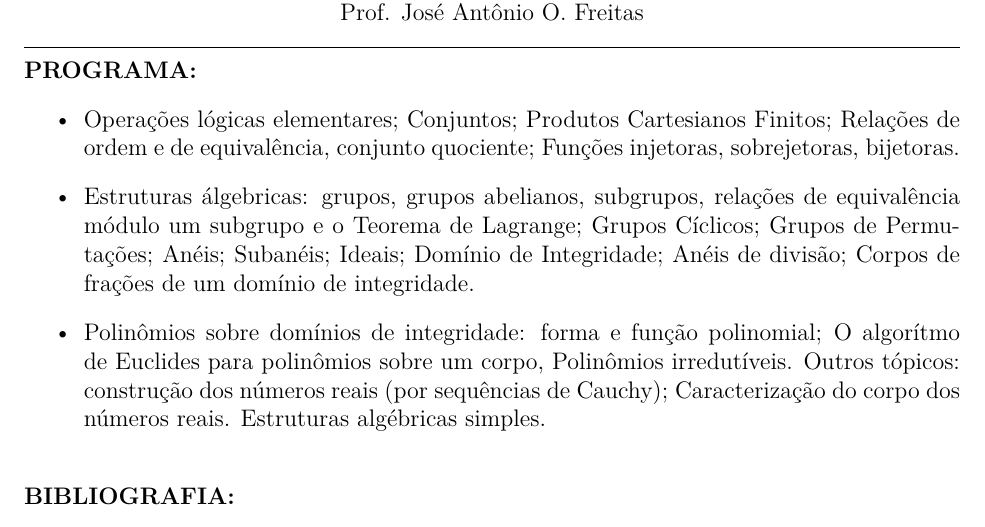
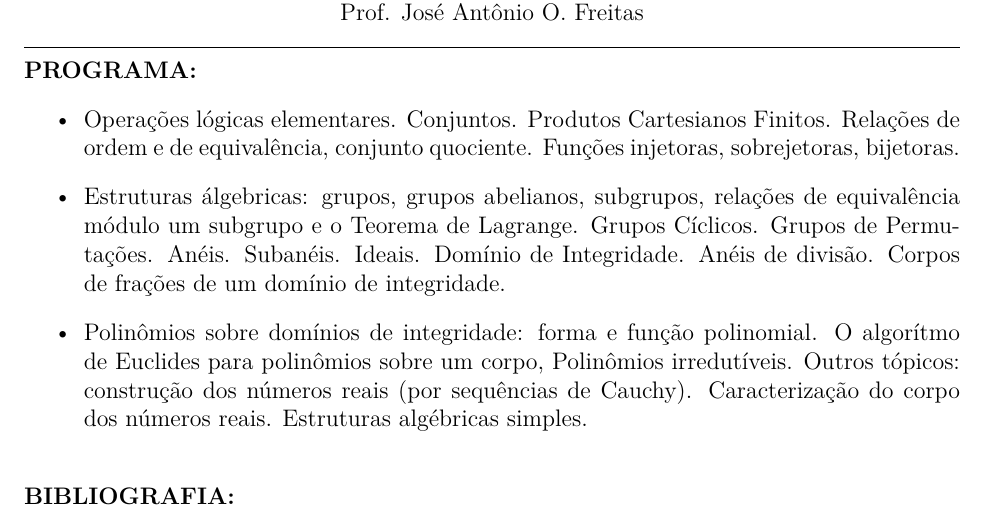
Before and after one commit to jfreitasunb/Algebra-1, a LaTeX document (plano-algebra-1_(1-2016).tex): part of page 1 of 2, cut so that both start at the same text. Compiled offline with XeLaTeX.

Commit message:
Formatação do texto.

```diff
--- a/plano-algebra-1_(1-2016).tex
+++ b/plano-algebra-1_(1-2016).tex
@@ -51,11 +51,11 @@ Prof. Jos{\'e} Ant{\^o}nio O. Freitas
 \noindent {\bf{PROGRAMA:}}
 \begin{itemize}
 
-\item Opera\c{c}\~oes l\'ogicas elementares; Conjuntos; Produtos Cartesianos Finitos; Rela\c{c}\~oes de ordem e de equival\^encia, conjunto quociente; Fun\c{c}\~oes injetoras, sobrejetoras, bijetoras.
+\item Opera\c{c}\~oes l\'ogicas elementares. Conjuntos. Produtos Cartesianos Finitos. Rela\c{c}\~oes de ordem e de equival\^encia, conjunto quociente. Fun\c{c}\~oes injetoras, sobrejetoras, bijetoras.
 
-\item Estruturas \'algebricas: grupos, grupos abelianos, subgrupos, rela\c{c}\~oes de equival\^encia m\'odulo um subgrupo e o Teorema de Lagrange; Grupos C{\'\i}clicos; Grupos de Permuta\c{c}\~oes; An\'eis; Suban\'eis; Ideais; Dom{\'\i}nio de Integridade; An\'eis de divis\~ao; Corpos de fra\c{c}\~oes de um dom{\'\i}nio de integridade.
+\item Estruturas \'algebricas: grupos, grupos abelianos, subgrupos, rela\c{c}\~oes de equival\^encia m\'odulo um subgrupo e o Teorema de Lagrange. Grupos C{\'\i}clicos. Grupos de Permuta\c{c}\~oes. An\'eis. Suban\'eis. Ideais. Dom{\'\i}nio de Integridade. An\'eis de divis\~ao. Corpos de fra\c{c}\~oes de um dom{\'\i}nio de integridade.
 
-\item Polin\^omios sobre dom{\'\i}nios de integridade: forma e fun\c{c}\~ao polinomial; O algor{\'\i}tmo de Euclides para polin\^omios sobre um corpo, Polin\^omios irredut{\'\i}veis. Outros t\'opicos: constru\c{c}\~ao dos n\'umeros reais (por sequ\^encias de Cauchy); Caracteriza\c{c}\~ao do corpo dos n\'umeros reais. Estruturas alg\'ebricas simples.
+\item Polin\^omios sobre dom{\'\i}nios de integridade: forma e fun\c{c}\~ao polinomial. O algor{\'\i}tmo de Euclides para polin\^omios sobre um corpo, Polin\^omios irredut{\'\i}veis. Outros t\'opicos: constru\c{c}\~ao dos n\'umeros reais (por sequ\^encias de Cauchy). Caracteriza\c{c}\~ao do corpo dos n\'umeros reais. Estruturas alg\'ebricas simples.
 \end{itemize}
 
 \vspace{0.5cm}
```
